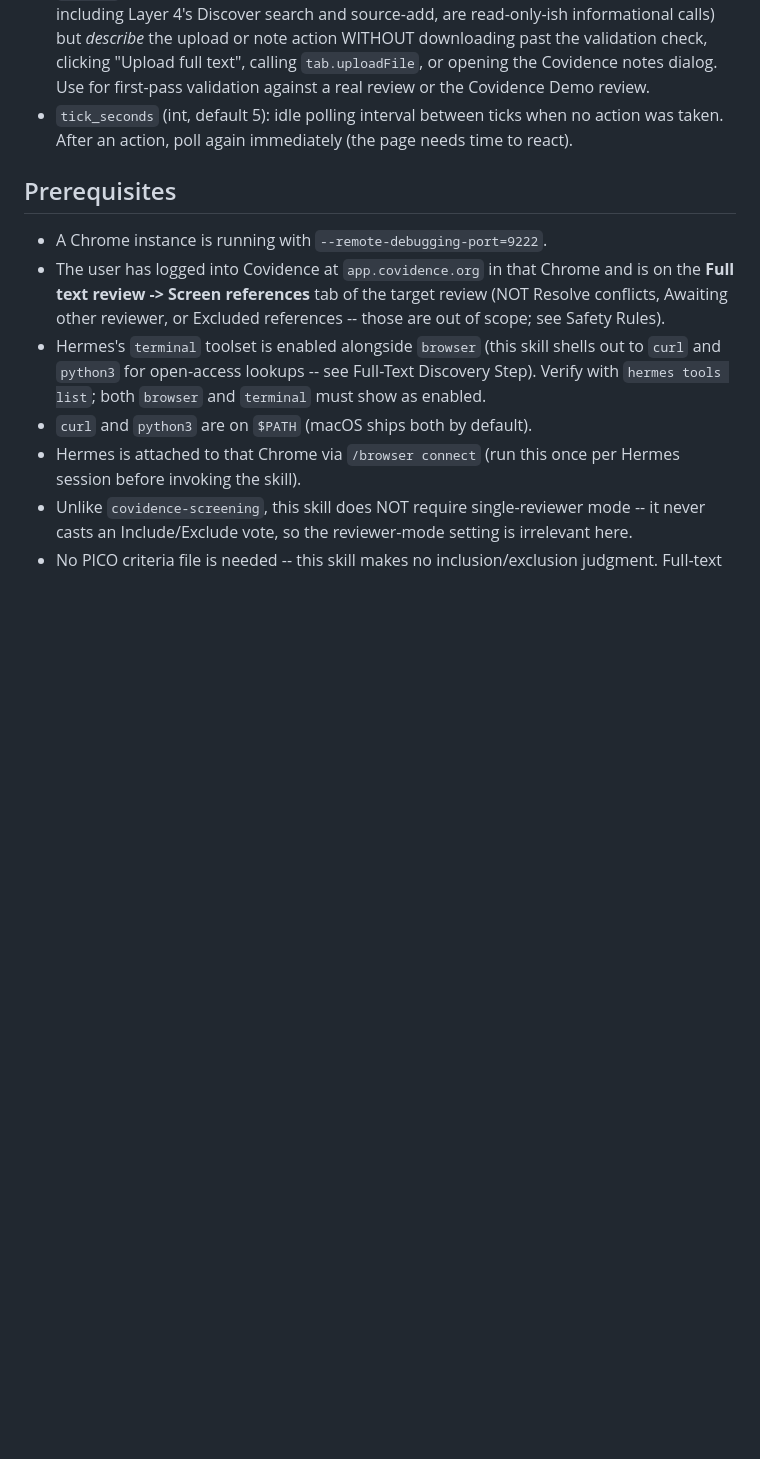
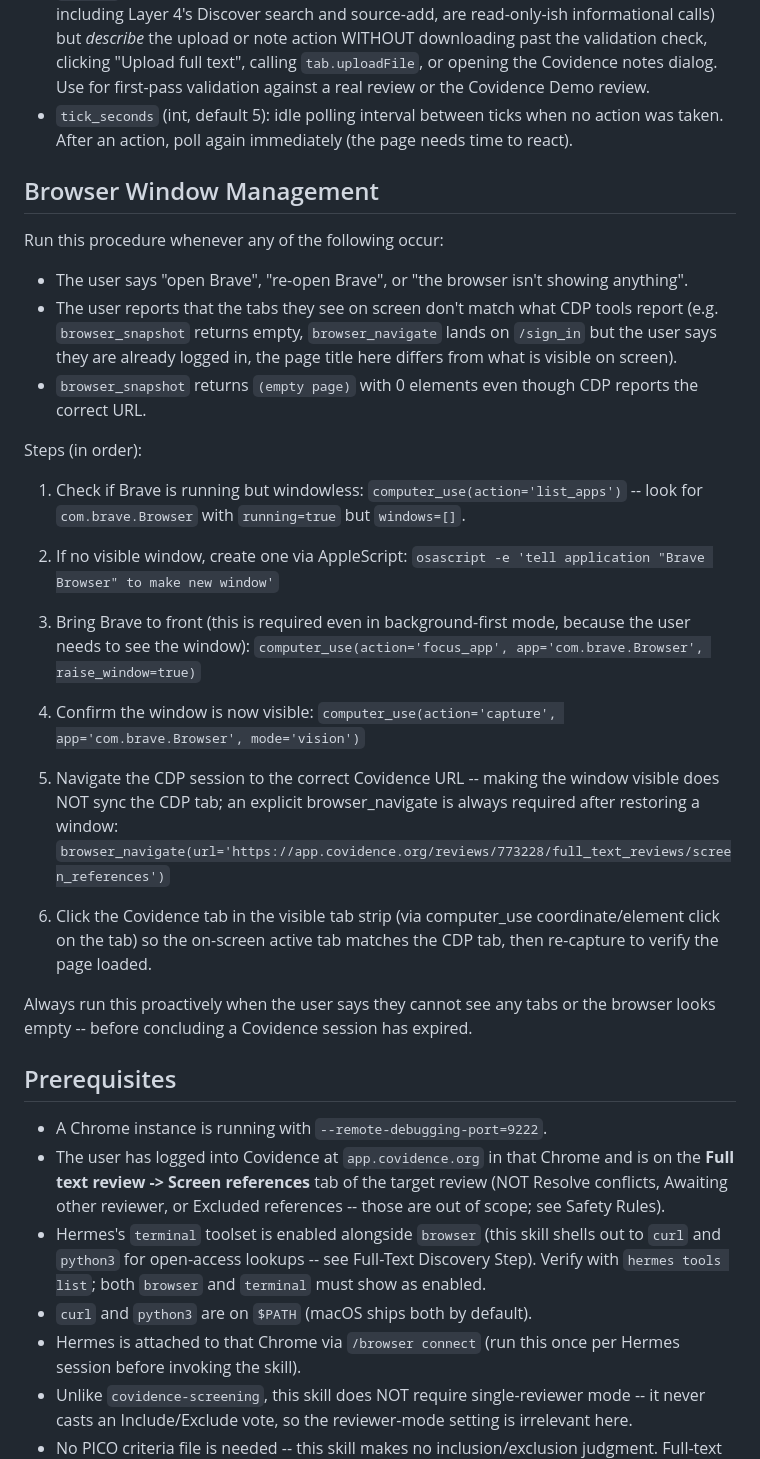
Before and after one commit to LaansDole/my-hermes-skills, a Markdown page: skills/covidence-full-text-retrieval/SKILL.md, the part around the change. GitHub-like rendering; blank space fills up the shorter version.

Commit message:
feat: add Browser Window Management section to covidence-full-text-retrieval
- Adds step-by-step procedure for restoring Brave when windowless
- Covers cases: user says 'open Brave', tabs on screen mismatch CDP,
  browser_snapshot returns empty despite correct URL
- Key insight encoded: CDP tab is independent of visible window;
  browser_navigate always required after restoring window (raise_window alone is not enough)
- Steps: list_apps -> osascript new window -> focus_app raise_window=true
  -> capture to verify -> browser_navigate to Covidence URL -> click tab to sync

```diff
--- a/skills/covidence-full-text-retrieval/SKILL.md
+++ b/skills/covidence-full-text-retrieval/SKILL.md
@@ -22,6 +22,34 @@ metadata:
 - `notebooklm_max_candidates` (int, default 3): only relevant when `notebooklm_topic` is set. How many of NotebookLM Discover's recommendation cards to evaluate per reference, best-ranked first, before declaring a Layer 4 miss for that reference.
 - `dry_run` (bool, default false): when true, run full-text discovery for real (the lookups, including Layer 4's Discover search and source-add, are read-only-ish informational calls) but *describe* the upload or note action WITHOUT downloading past the validation check, clicking "Upload full text", calling `tab.uploadFile`, or opening the Covidence notes dialog. Use for first-pass validation against a real review or the Covidence Demo review.
 - `tick_seconds` (int, default 5): idle polling interval between ticks when no action was taken. After an action, poll again immediately (the page needs time to react).
+
+## Browser Window Management
+
+Run this procedure whenever any of the following occur:
+- The user says "open Brave", "re-open Brave", or "the browser isn't showing anything".
+- The user reports that the tabs they see on screen don't match what CDP tools report (e.g. `browser_snapshot` returns empty, `browser_navigate` lands on `/sign_in` but the user says they are already logged in, the page title here differs from what is visible on screen).
+- `browser_snapshot` returns `(empty page)` with 0 elements even though CDP reports the correct URL.
+
+Steps (in order):
+
+1. Check if Brave is running but windowless:
+   `computer_use(action='list_apps')` -- look for `com.brave.Browser` with `running=true` but `windows=[]`.
+
+2. If no visible window, create one via AppleScript:
+   `osascript -e 'tell application "Brave Browser" to make new window'`
+
+3. Bring Brave to front (this is required even in background-first mode, because the user needs to see the window):
+   `computer_use(action='focus_app', app='com.brave.Browser', raise_window=true)`
+
+4. Confirm the window is now visible:
+   `computer_use(action='capture', app='com.brave.Browser', mode='vision')`
+
+5. Navigate the CDP session to the correct Covidence URL -- making the window visible does NOT sync the CDP tab; an explicit browser_navigate is always required after restoring a window:
+   `browser_navigate(url='https://app.covidence.org/reviews/773228/full_text_reviews/screen_references')`
+
+6. Click the Covidence tab in the visible tab strip (via computer_use coordinate/element click on the tab) so the on-screen active tab matches the CDP tab, then re-capture to verify the page loaded.
+
+Always run this proactively when the user says they cannot see any tabs or the browser looks empty -- before concluding a Covidence session has expired.
 
 ## Prerequisites
 
```
